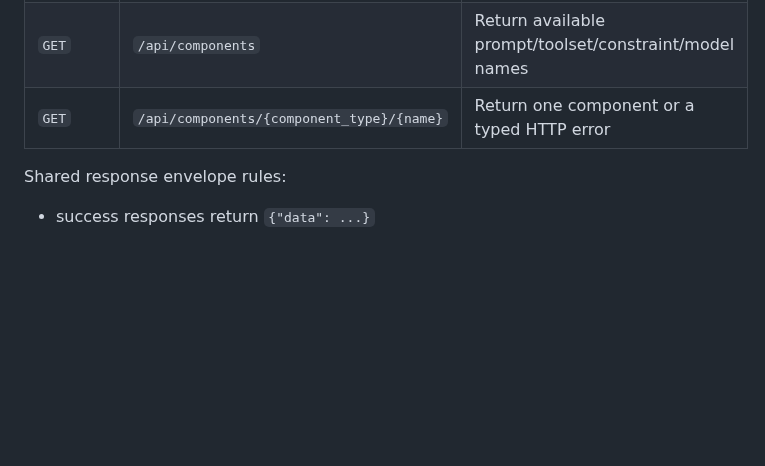
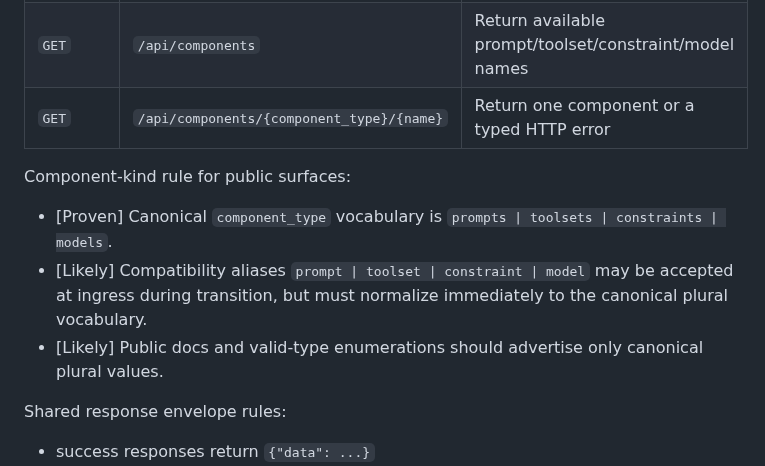
Before and after one commit to Tefx/larva, a Markdown page: INTERFACES.md, the part around the change. Rendered like a GitHub page; blank space fills up the shorter version.

```diff
--- a/INTERFACES.md
+++ b/INTERFACES.md
@@ -127,6 +127,12 @@ surface:
 | `GET` | `/api/components` | Return available prompt/toolset/constraint/model names |
 | `GET` | `/api/components/{component_type}/{name}` | Return one component or a typed HTTP error |
 
+Component-kind rule for public surfaces:
+
+- [Proven] Canonical `component_type` vocabulary is `prompts | toolsets | constraints | models`.
+- [Likely] Compatibility aliases `prompt | toolset | constraint | model` may be accepted at ingress during transition, but must normalize immediately to the canonical plural vocabulary.
+- [Likely] Public docs and valid-type enumerations should advertise only canonical plural values.
+
 Shared response envelope rules:
 
 - success responses return `{"data": ...}`
```
Also changed, not shown: ARCHITECTURE.md (+12 -0 lines), design/component-kind-alias-policy-basis.md (added, +71 -0 lines).
